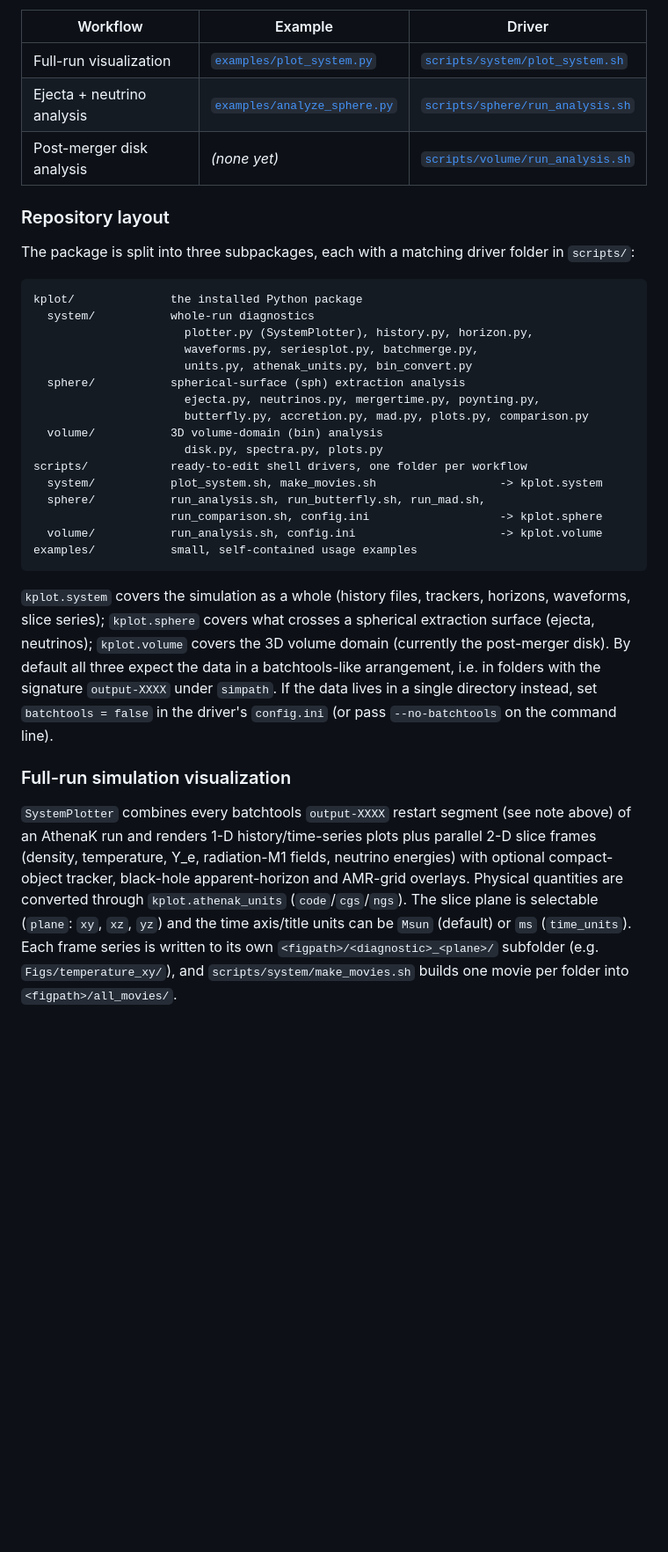
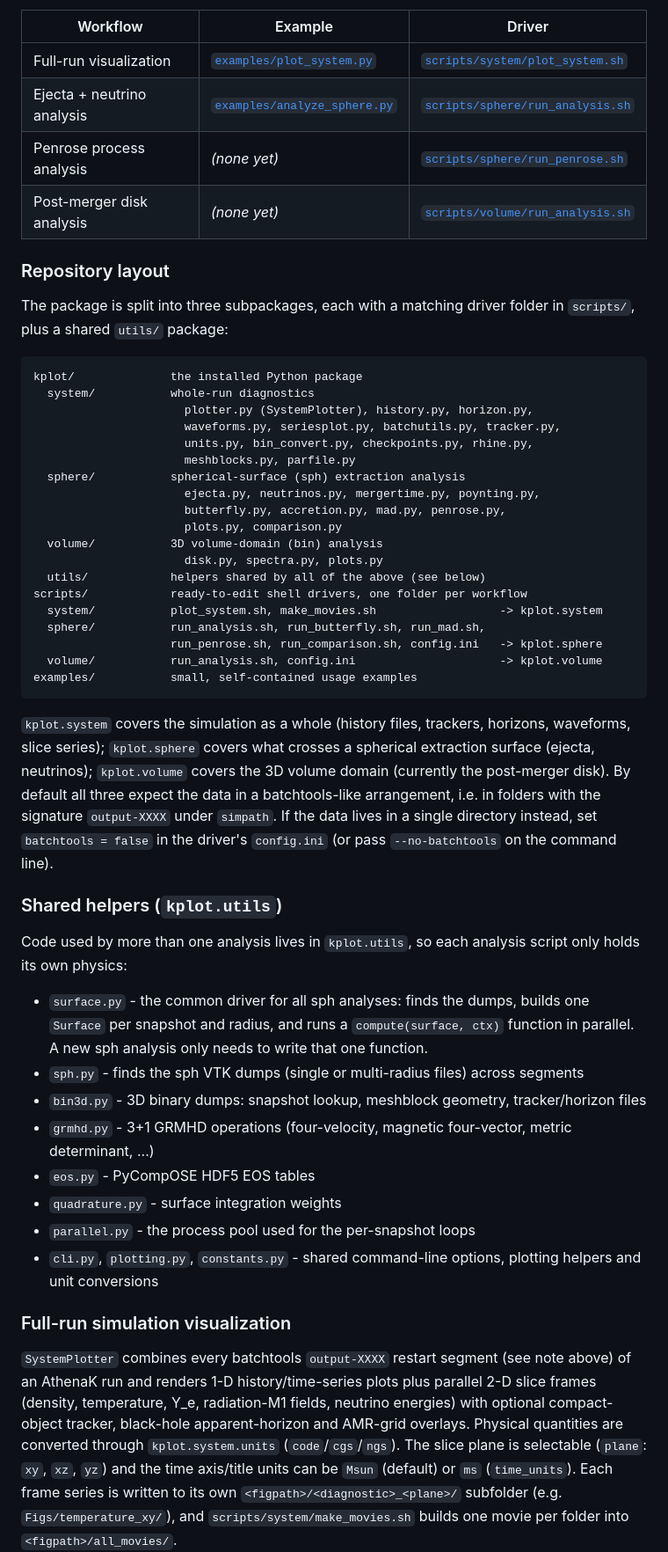
Before and after one commit to spacetimecurv/KPlot, a Markdown page: README.md, the part around one of its changes. Shown at 88% size. Rendered like a GitHub page; blank space fills up the shorter version.

````diff
--- a/README.md
+++ b/README.md
@@ -44,27 +45,31 @@ Each workflow has a shell driver (and there are also selected examples for usage
 |---|---|---|
 | Full-run visualization | [```examples/plot_system.py```](examples/plot_system.py) | [```scripts/system/plot_system.sh```](scripts/system/plot_system.sh) |
 | Ejecta + neutrino analysis | [```examples/analyze_sphere.py```](examples/analyze_sphere.py) | [```scripts/sphere/run_analysis.sh```](scripts/sphere/run_analysis.sh) |
+| Penrose process analysis | *(none yet)* | [```scripts/sphere/run_penrose.sh```](scripts/sphere/run_penrose.sh) |
 | Post-merger disk analysis | *(none yet)* | [```scripts/volume/run_analysis.sh```](scripts/volume/run_analysis.sh) |
 
 ### Repository layout
 The package is split into three subpackages, each with a matching driver folder in
-```scripts/```:
+```scripts/```, plus a shared ```utils/``` package:
 
 ```
 kplot/              the installed Python package
   system/           whole-run diagnostics
                       plotter.py (SystemPlotter), history.py, horizon.py,
-                      waveforms.py, seriesplot.py, batchmerge.py,
-                      units.py, athenak_units.py, bin_convert.py
+                      waveforms.py, seriesplot.py, batchutils.py, tracker.py,
+                      units.py, bin_convert.py, checkpoints.py, rhine.py,
+                      meshblocks.py, parfile.py
   sphere/           spherical-surface (sph) extraction analysis
                       ejecta.py, neutrinos.py, mergertime.py, poynting.py,
-                      butterfly.py, accretion.py, mad.py, plots.py, comparison.py
+                      butterfly.py, accretion.py, mad.py, penrose.py,
+                      plots.py, comparison.py
   volume/           3D volume-domain (bin) analysis
                       disk.py, spectra.py, plots.py
+  utils/            helpers shared by all of the above (see below)
 scripts/            ready-to-edit shell drivers, one folder per workflow
   system/           plot_system.sh, make_movies.sh                  -> kplot.system
   sphere/           run_analysis.sh, run_butterfly.sh, run_mad.sh,
-                    run_comparison.sh, config.ini                   -> kplot.sphere
+                    run_penrose.sh, run_comparison.sh, config.ini   -> kplot.sphere
   volume/           run_analysis.sh, config.ini                     -> kplot.volume
 examples/           small, self-contained usage examples
 ```
@@ -77,11 +82,26 @@
 ```simpath```. If the data lives in a single directory instead, set ```batchtools = false``` in
 the driver's ```config.ini``` (or pass ```--no-batchtools``` on the command line).
 
+### Shared helpers (```kplot.utils```)
+Code used by more than one analysis lives in ```kplot.utils```, so each analysis
+script only holds its own physics:
+- ```surface.py``` - the common driver for all sph analyses: finds the dumps, builds one
+  ```Surface``` per snapshot and radius, and runs a ```compute(surface, ctx)``` function
+  in parallel. A new sph analysis only needs to write that one function.
+- ```sph.py``` - finds the sph VTK dumps (single or multi-radius files) across segments
+- ```bin3d.py``` - 3D binary dumps: snapshot lookup, meshblock geometry, tracker/horizon files
+- ```grmhd.py``` - 3+1 GRMHD operations (four-velocity, magnetic four-vector, metric determinant, ...)
+- ```eos.py``` - PyCompOSE HDF5 EOS tables
+- ```quadrature.py``` - surface integration weights
+- ```parallel.py``` - the process pool used for the per-snapshot loops
+- ```cli.py```, ```plotting.py```, ```constants.py``` - shared command-line options,
+  plotting helpers and unit conversions
+
 ### Full-run simulation visualization
 ```SystemPlotter``` combines every batchtools ```output-XXXX``` restart segment (see note above) of an AthenaK run and renders 1-D history/time-series plots plus parallel 2-D slice frames
 (density, temperature, Y_e, radiation-M1 fields, neutrino energies) with optional
 compact-object tracker, black-hole apparent-horizon and AMR-grid overlays.
-Physical quantities are converted through ```kplot.athenak_units```
+Physical quantities are converted through ```kplot.system.units```
 (```code```/```cgs```/```ngs```). The slice plane is selectable
 (```plane```: ```xy```, ```xz```, ```yz```)
 and the time axis/title units can be ```Msun``` (default) or ```ms```
````
Also changed, not shown: other parts of README.md (+19 -2 lines).
